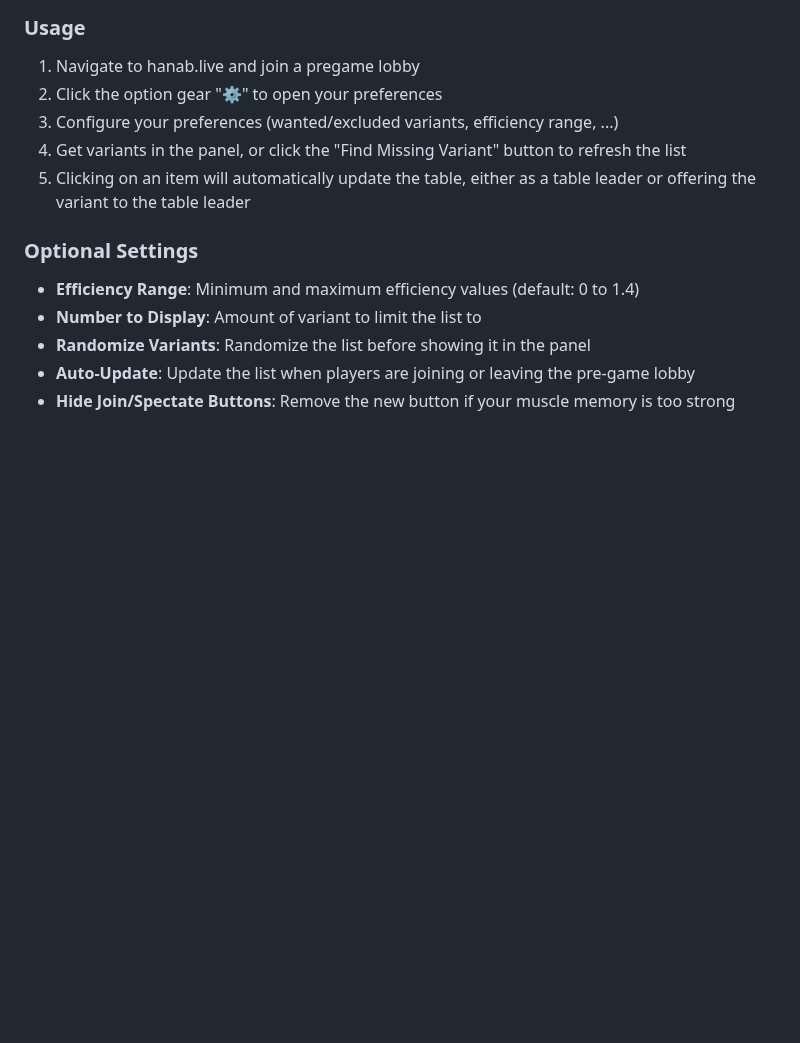
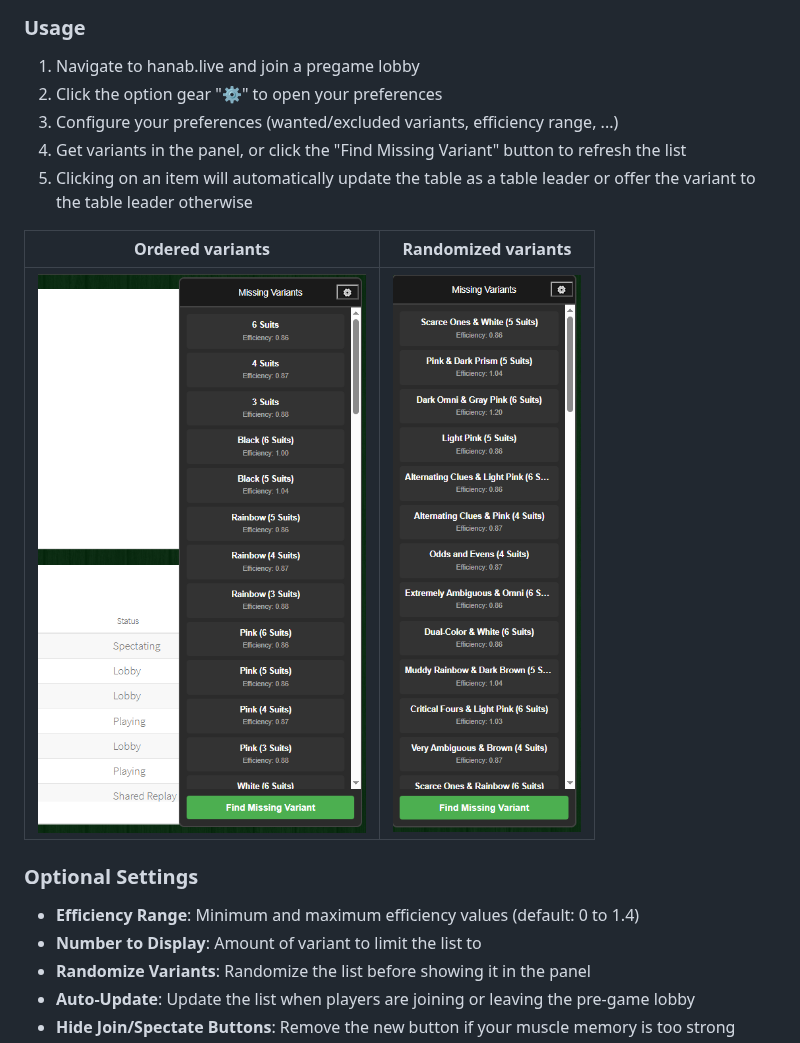
Before and after one commit to N1trate/missing-hanabi, a Markdown page: README.md, the part around one of its changes. Rendered like a GitHub page; pictures changed too: screenshots/NabExtension1.png (added), screenshots/NabExtension2.png (added); blank space fills up the shorter version.

```diff
--- a/README.md
+++ b/README.md
@@ -32,8 +32,11 @@ The Chrome extension provides an easy-to-use interface for finding missing varia
 2. Click the option gear "⚙️" to open your preferences
 3. Configure your preferences (wanted/excluded variants, efficiency range, ...)
 4. Get variants in the panel, or click the "Find Missing Variant" button to refresh the list
-5. Clicking on an item will automatically update the table, either as a table leader or offering the variant to the table leader
+5. Clicking on an item will automatically update the table as a table leader or offer the variant to the table leader otherwise
 
+| Ordered variants                 | Randomized variants              |
+|:--------------------------------:|:--------------------------------:|
+|![](screenshots/NabExtension1.png)|![](screenshots/NabExtension2.png)|
 ### Optional Settings
 
 - **Efficiency Range**: Minimum and maximum efficiency values (default: 0 to 1.4)
```
Also changed, not shown: other parts of README.md (+4 -0 lines), screenshots/NabExtension3.png (added), screenshots/NabExtension4.png (added), 1 other file.
